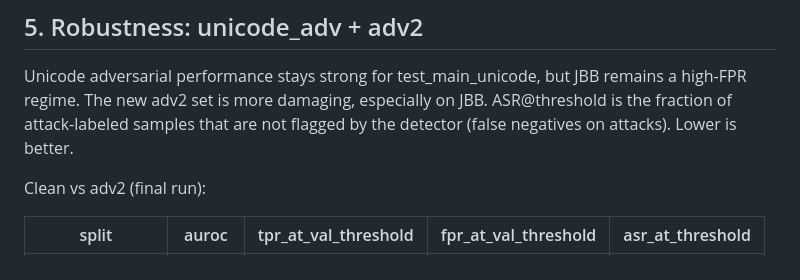
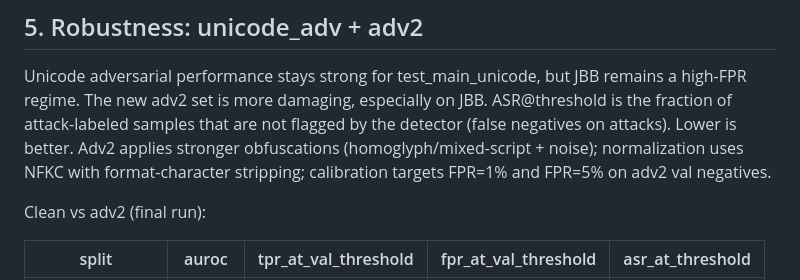
Before and after one commit to LeeRuiDa/llm-jailbreak-detector, a Markdown page: reports/week5/week5_report_draft.md, the part around the change. GitHub-like rendering.

Commit message:
Week 5: clarify adv2/normalization/calibration definitions

```diff
--- a/reports/week5/week5_report_draft.md
+++ b/reports/week5/week5_report_draft.md
@@ -66,6 +66,7 @@ Interpretation:
 ## 5. Robustness: unicode_adv + adv2
 Unicode adversarial performance stays strong for test_main_unicode, but JBB remains a high-FPR regime. The new adv2 set is more damaging, especially on JBB.
 ASR@threshold is the fraction of attack-labeled samples that are not flagged by the detector (false negatives on attacks). Lower is better.
+Adv2 applies stronger obfuscations (homoglyph/mixed-script + noise); normalization uses NFKC with format-character stripping; calibration targets FPR=1% and FPR=5% on adv2 val negatives.
 
 Clean vs adv2 (final run):
 
```
